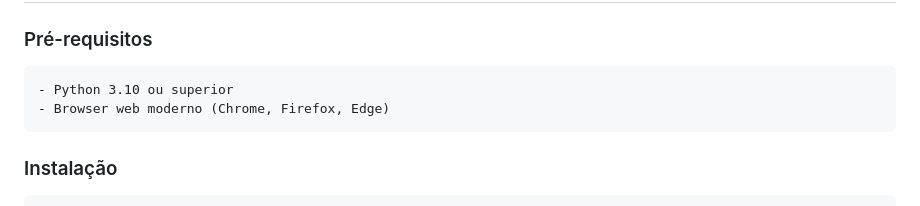
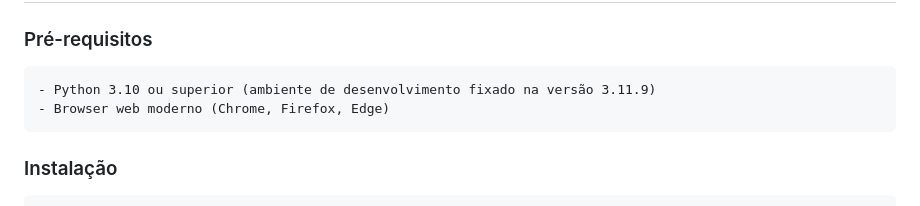
Before and after one commit to jopaferreira/PEI-MTA, a Markdown page: README.md, the part around the change. Drawn GitHub-style.

Commit message:
docs: actualizar requisitos do python no README

````diff
--- a/README.md
+++ b/README.md
@@ -45,7 +45,7 @@
 ### Pré-requisitos
 
 ```text
-- Python 3.10 ou superior
+- Python 3.10 ou superior (ambiente de desenvolvimento fixado na versão 3.11.9)
 - Browser web moderno (Chrome, Firefox, Edge)
 ```
 
````
